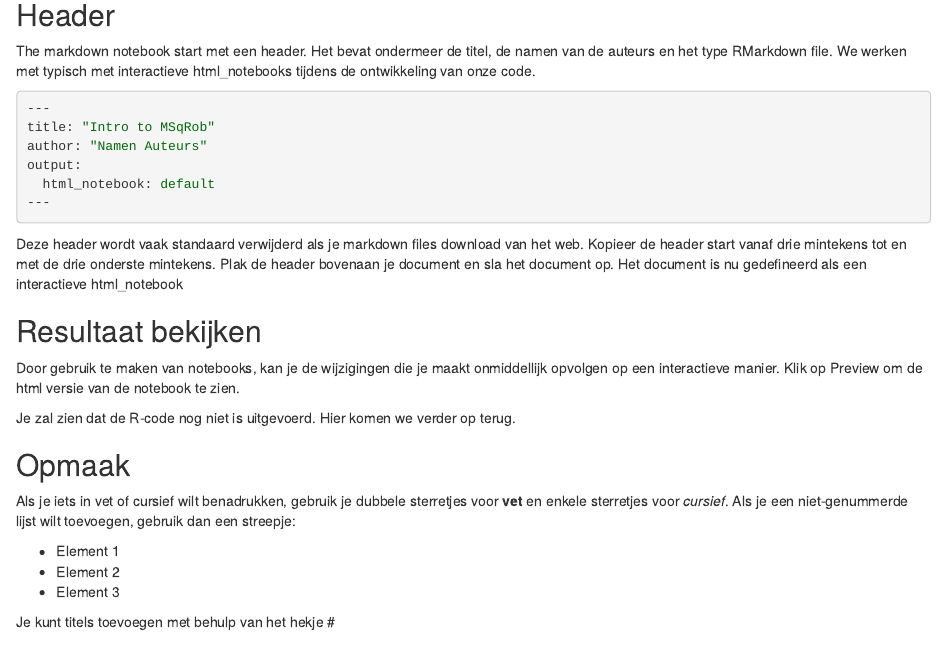
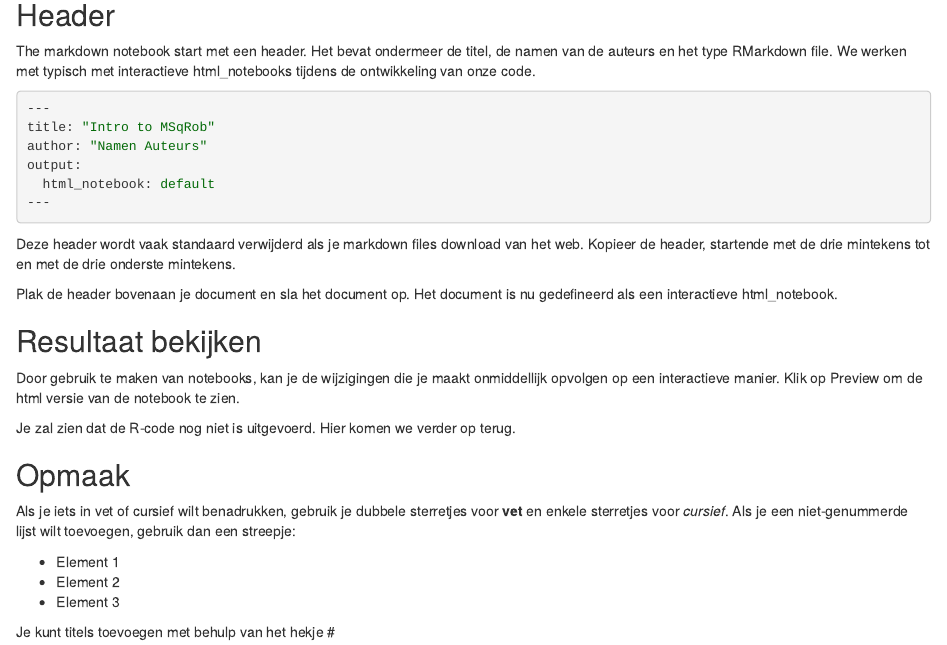
Before and after one commit to adder/statistiekBasisCursus, an R Markdown document (practica/rmarkdownVoorbeeld.Rmd): the page in a window 1100 px wide, from 240 px down. The pictures show the output file practica/rmarkdownVoorbeeld.nb.html that the author committed with the source, opened offline.

Commit message:
markdown fix

````diff
--- a/practica/rmarkdownVoorbeeld.Rmd
+++ b/practica/rmarkdownVoorbeeld.Rmd
@@ -24,9 +24,10 @@ output:
 ```
 
 Deze header wordt vaak standaard verwijderd als je markdown files download van het web.
-Kopieer de header start vanaf drie mintekens tot en met de drie onderste mintekens.
+Kopieer de header, startende met de drie mintekens tot en met de drie onderste mintekens.
+
 Plak de header bovenaan je document en sla het document op.
-Het document is nu gedefineerd als een interactieve html_notebook
+Het document is nu gedefineerd als een interactieve html_notebook.
 
 ## Resultaat bekijken
 Door gebruik te maken van notebooks, kan je de wijzigingen die je maakt onmiddellijk opvolgen op een interactieve manier.
````
Also changed, not shown: practica/rmarkdownVoorbeeld.nb.html.
